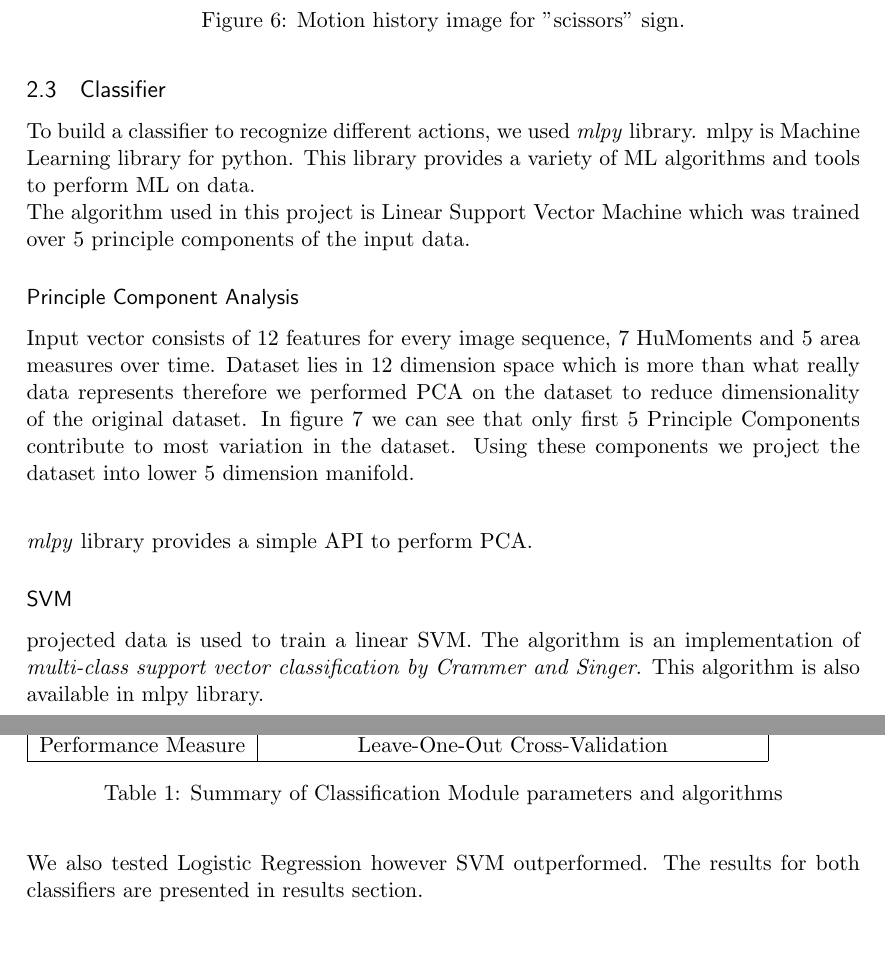
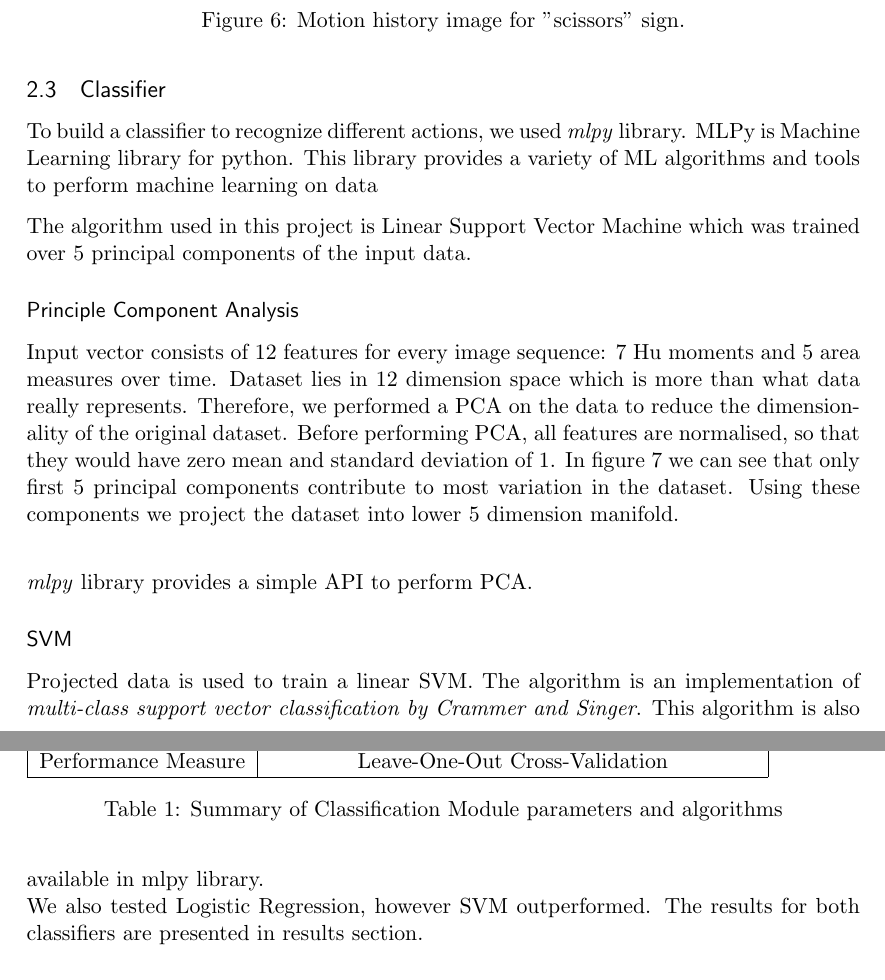
Before and after one commit to btabibian/AV_2, a LaTeX document (writeup/report.tex, which reads writeup/classifier.tex): two parts of pages 5 and 6 of 11, joined at a grey line, cut so that both start at the same text, the shorter picture padded with empty space. Compiled offline with pdfLaTeX.

Commit message:
Classifier added normalisation, typos

```diff
--- a/writeup/classifier.tex
+++ b/writeup/classifier.tex
@@ -1,7 +1,9 @@
-To build a classifier to recognize different actions, we used \textit{mlpy} library. mlpy is Machine Learning library for python. This library provides a variety of ML algorithms and tools to perform ML on data.\\
-The algorithm used in this project is Linear Support Vector Machine which was trained over 5 principle components of the input data.
+To build a classifier to recognize different actions, we used \textit{mlpy} library. MLPy is Machine Learning library for python. This library provides a variety of ML algorithms and tools to perform machine learning on data
+
+The algorithm used in this project is Linear Support Vector Machine which was trained over 5 principal components of the input data.
+
 \subsubsection*{Principle Component Analysis}
-Input vector consists of 12 features for every image sequence, 7 HuMoments and 5 area measures over time. Dataset lies in 12 dimension space which is more than what really data represents therefore we performed PCA on the dataset to reduce dimensionality of the original dataset. In figure \ref{fig:pca} we can see that only first 5 Principle Components contribute to most variation in the dataset. Using these components we project the dataset into lower 5 dimension manifold.\\
+Input vector consists of 12 features for every image sequence: 7 Hu moments and 5 area measures over time. Dataset lies in 12 dimension space which is more than what data really represents. Therefore, we performed a PCA on the data to reduce the dimensionality of the original dataset. Before performing PCA, all features are normalised, so that they would have zero mean and standard deviation of 1.  In figure \ref{fig:pcaplot} we can see that only first 5 principal components contribute to most variation in the dataset. Using these components we project the dataset into lower 5 dimension manifold.\\
 
 \begin{figure}[htp]
 \begin{center}
@@ -9,13 +11,13 @@ Input vector consists of 12 features for every image sequence, 7 HuMoments and 5
 \includegraphics[width=0.6\textwidth] {pca.jpg}
 \end{center}
 \caption{Cumulative Percentage PCs}
-\label{fig:pca}
+\label{fig:pcaplot}
 \end{figure}
 
 \textit{mlpy} library provides a simple API to perform PCA.
 \subsubsection*{SVM}
-projected data is used to train a linear SVM. The algorithm is an implementation of \textit{multi-class support vector classification by Crammer and Singer}. This algorithm is also available in mlpy library.\\
-We also tested Logistic Regression however SVM outperformed. The results for both classifiers are presented in results section.
+Projected data is used to train a linear SVM. The algorithm is an implementation of \textit{multi-class support vector classification by Crammer and Singer}. This algorithm is also available in mlpy library.\\
+We also tested Logistic Regression, however SVM outperformed. The results for both classifiers are presented in results section.
 \subsubsection*{Cross Validation}
 In order to report correct performance measures for our classifier we utilized Leave-one-out Cross-Validation. The algorithm at each step leaves one instance of data out and performs training on the remaining data. Using the trained classifier test instance is checked and results accumulated for all dataset.
 
```
